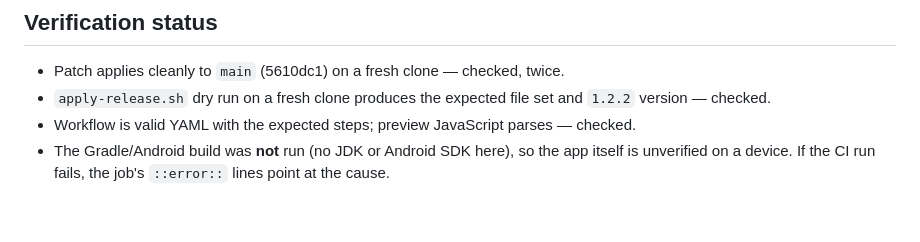
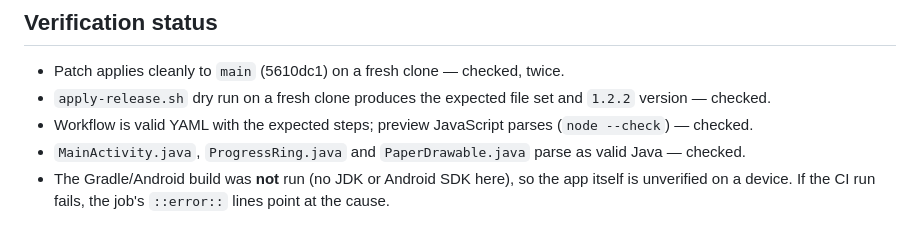
Before and after one commit to owaiskhan-ash/Progress-Apps-website, a Markdown page: release-signing/README.md, the part around the change. GitHub-like rendering.

Commit message:
Note the Java parse check in the release notes
Co-authored-by: arena-agent <297053741+arena-agent@users.noreply.github.com>

```diff
--- a/release-signing/README.md
+++ b/release-signing/README.md
@@ -92,6 +92,7 @@ plus `<p class="fineprint">v1.2.2 &middot; 95 KB &middot; signed release build &
 
 - Patch applies cleanly to `main` (5610dc1) on a fresh clone — checked, twice.
 - `apply-release.sh` dry run on a fresh clone produces the expected file set and `1.2.2` version — checked.
-- Workflow is valid YAML with the expected steps; preview JavaScript parses — checked.
+- Workflow is valid YAML with the expected steps; preview JavaScript parses (`node --check`) — checked.
+- `MainActivity.java`, `ProgressRing.java` and `PaperDrawable.java` parse as valid Java — checked.
 - The Gradle/Android build was **not** run (no JDK or Android SDK here), so the app itself is
   unverified on a device. If the CI run fails, the job's `::error::` lines point at the cause.
```
